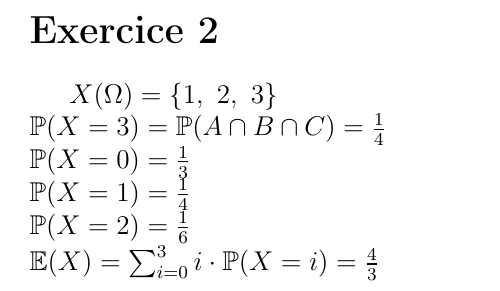
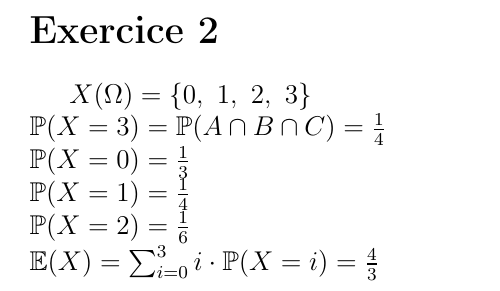
Before and after one commit to nsouff/DL-maths-info, a LaTeX document (S4/PR4/exercice/TD3/src/exo2.tex): part of the page, cut so that both start at the same text. Compiled offline with pdfLaTeX.

Commit message:
Fix X(Omega) PR4 TD3 exo2

```diff
--- a/S4/PR4/exercice/TD3/src/exo2.tex
+++ b/S4/PR4/exercice/TD3/src/exo2.tex
@@ -1,7 +1,7 @@
 \documentclass[td3.tex]{subfiles}
 \begin{document}
 \section{Exercice 2}
-$X(\Omega) = \{ 1,~2,~3 \}$ \\
+$X(\Omega) = \{ 0,~1,~2,~3 \}$ \\
 $\mathbb{P}(X = 3) = \mathbb{P}(A \cap B \cap C) = \frac{1}{4}$ \\
 $\mathbb{P}(X = 0) = \frac{1}{3}$ \\
 $\mathbb{P}(X = 1) = \frac{1}{4}$ \\
```
Also changed, not shown: S4/PR4/exercice/TD3/target/td3.pdf.
